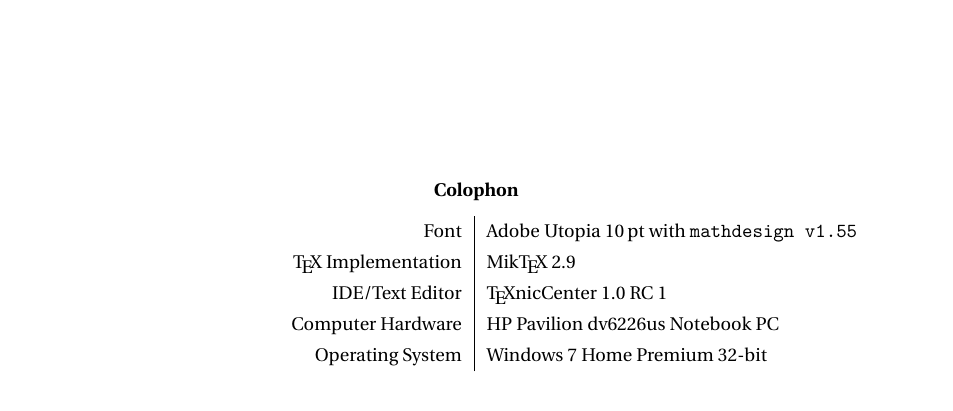
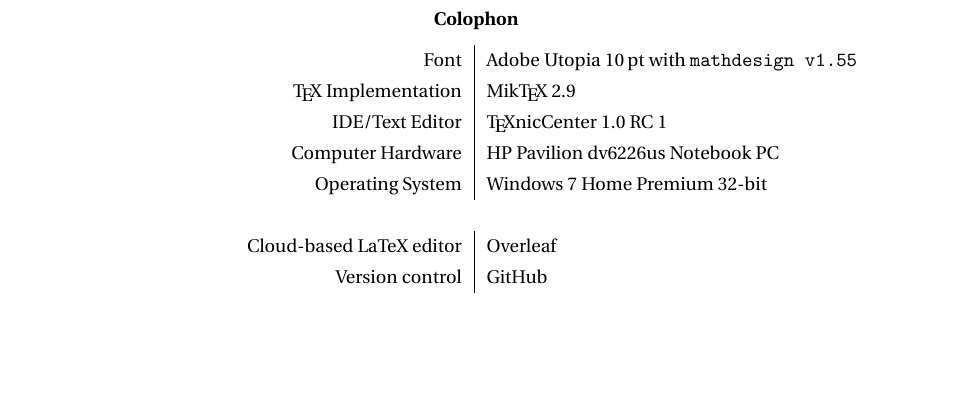
Before and after one commit to jonlighthall/thesis, a LaTeX thesis (JC_Lighthall_Thesis.tex, which reads colophon.tex): part of page 170 of 195, cut so that both start at the same text, the shorter picture padded with empty space. Compiled offline with pdfLaTeX.

Commit message:
Updates from Overleaf

```diff
--- a/colophon.tex
+++ b/colophon.tex
@@ -9,6 +9,9 @@
 \raggedleft IDE/Text Editor&\TeX nicCenter 1.0 RC 1\\
 \raggedleft Computer Hardware&HP Pavilion dv6226us Notebook PC\\
 \raggedleft Operating System&Windows 7 Home Premium 32-bit\\
+\multicolumn{2}{c}{}\\
+\raggedleft Cloud-based LaTeX editor&Overleaf\\
+\raggedleft Version control&GitHub\\
 \end{tabular}
 %\caption[Time of document compilation]{This is a table showing when this document was made.}
 \label{colo}
```
